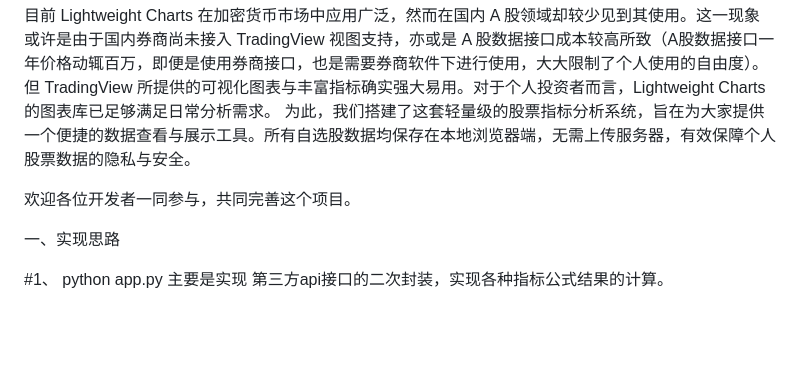
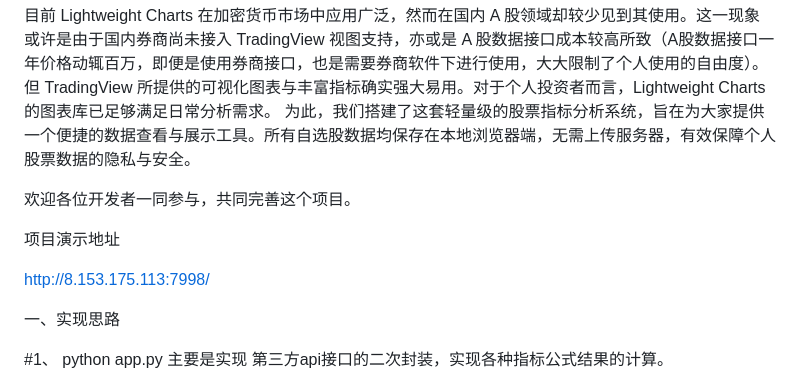
Before and after one commit to awt135/stockviewer, a Markdown page: README.md, the part around the change. Rendered like a GitHub page; blank space fills up the shorter version.

```diff
--- a/README.md
+++ b/README.md
@@ -7,6 +7,9 @@
 
 欢迎各位开发者一同参与，共同完善这个项目。
 
+项目演示地址
+
+http://8.153.175.113:7998/
 
 
 一、实现思路
```
